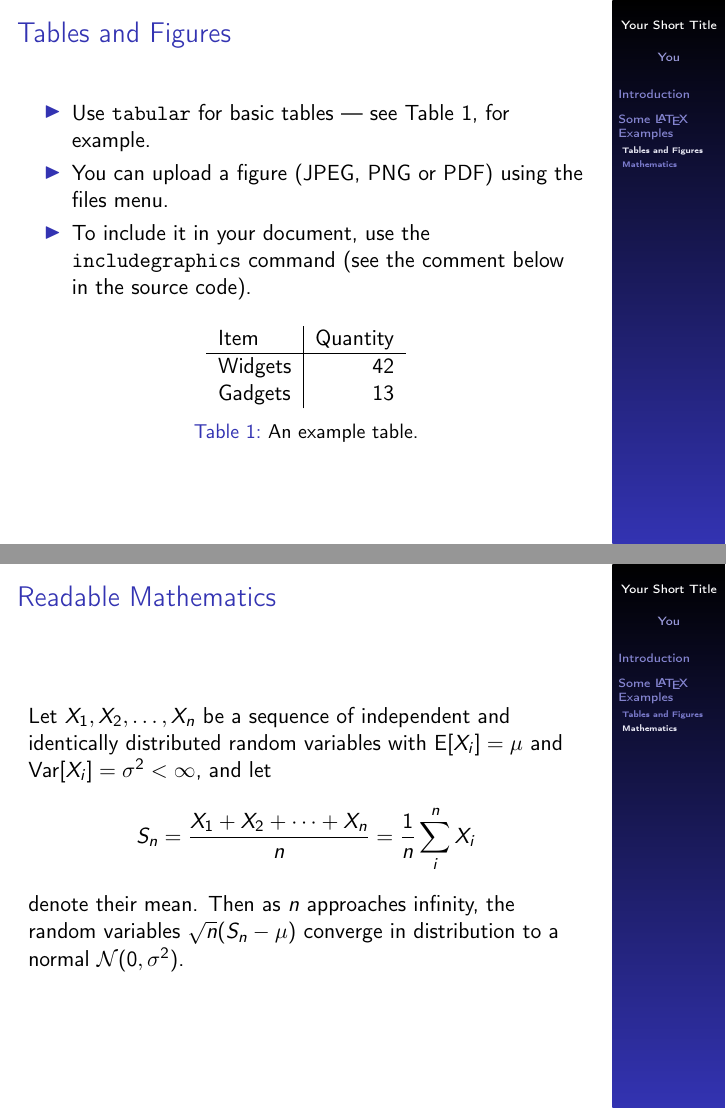
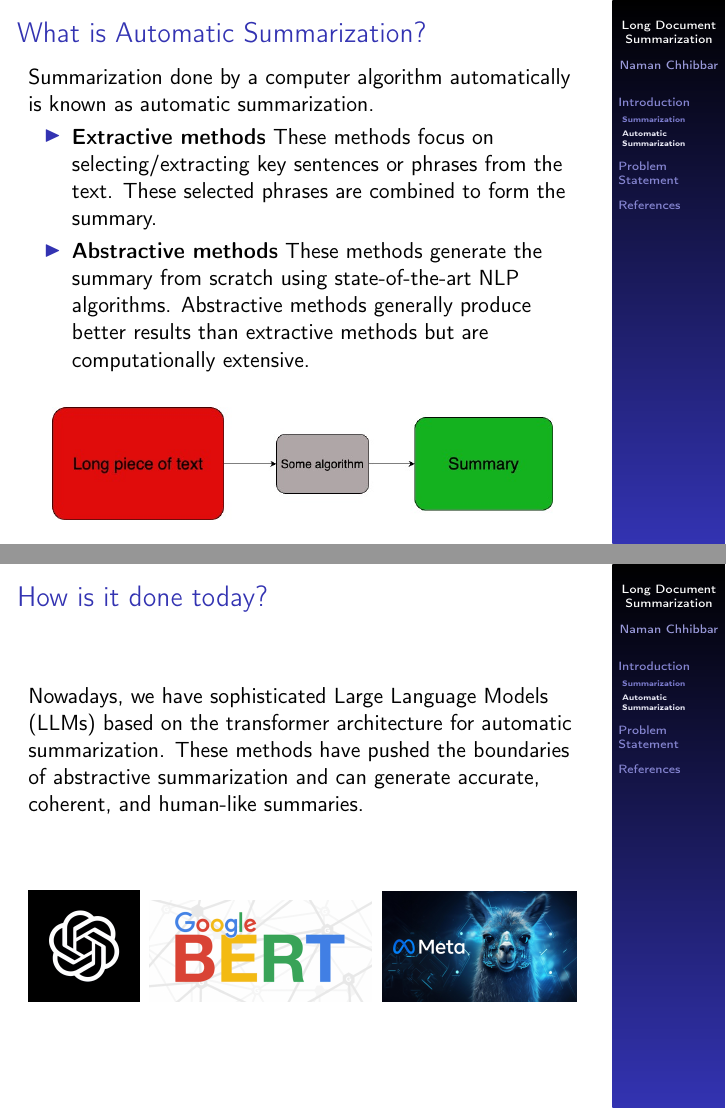
Before and after one commit to NamanChhibbar/LDS, LaTeX slides (Presentation/presentation.tex, which reads Presentation/Sections/examples.tex, Presentation/Sections/introduction.tex, Presentation/Sections/problem.tex): pages 3 and 4 of 4 before the commit and pages 7 and 8 of 10 after it, joined at a grey line. Compiled offline with pdfLaTeX.

Commit message:
Updated presentation

```diff
--- a/Presentation/Sections/examples.tex
+++ /dev/null
@@ -1,40 +0,0 @@
-\section{Some \LaTeX{} Examples}
-
-\subsection{Tables and Figures}
-
-\begin{frame}{Tables and Figures}
-
-\begin{itemize}
-\item Use \texttt{tabular} for basic tables --- see Table~\ref{tab:widgets}, for example.
-\item You can upload a figure (JPEG, PNG or PDF) using the files menu.
-\item To include it in your document, use the \texttt{includegraphics} command (see the comment below in the source code).
-\end{itemize}
-
-% Commands to include a figure:
-%\begin{figure}
-%\includegraphics[width=\textwidth]{your-figure's-file-name}
-%\caption{\label{fig:your-figure}Caption goes here.}
-%\end{figure}
-
-\begin{table}
-\centering
-\begin{tabular}{l|r}
-Item & Quantity \\\hline
-Widgets & 42 \\
-Gadgets & 13
-\end{tabular}
-\caption{\label{tab:widgets}An example table.}
-\end{table}
-
-\end{frame}
-
-\subsection{Mathematics}
-
-\begin{frame}{Readable Mathematics}
-
-Let $X_1, X_2, \ldots, X_n$ be a sequence of independent and identically distributed random variables with $\text{E}[X_i] = \mu$ and $\text{Var}[X_i] = \sigma^2 < \infty$, and let
-\[ S_n = \frac{X_1 + X_2 + \cdots + X_n}{n}
-      = \frac{1}{n}\sum_{i}^{n} X_i \]
-denote their mean. Then as $n$ approaches infinity, the random variables $\sqrt{n}(S_n - \mu)$ converge in distribution to a normal $\mathcal{N}(0, \sigma^2)$.
-
-\end{frame}
--- a/Presentation/Sections/introduction.tex
+++ b/Presentation/Sections/introduction.tex
@@ -1,5 +1,8 @@
 \section{Introduction}
 
-\begin{frame}{Introduction}
+
+\subsection{Summarization}
+
+\begin{frame}{About Summarization}
 
 \begin{itemize}
@@ -16,0 +30,43 @@ Some examples of commonly used commands and features are included, to help you g
+\subsection{Automatic Summarization}
+
+\begin{frame}{What is Automatic Summarization?}
+
+Summarization done by a computer algorithm automatically is known as automatic
+summarization.
+
+\begin{itemize}
+	\item<2-> \textbf{Extractive methods} These methods focus on selecting/extracting
+	key sentences or phrases from the text.
+	These selected phrases are combined to form the summary.
+	\item<3-> \textbf{Abstractive methods} These methods generate the summary from
+	scratch using state-of-the-art NLP algorithms.
+	Abstractive methods generally produce better results than extractive methods but
+	are computationally extensive.
+\end{itemize}
+
+\vskip .5cm
+
+\centering{
+	\includegraphics[width=.9\textwidth]{Images/algorithm-summarize.jpg}
+}
+
+\end{frame}
+
+\begin{frame}{How is it done today?}
+
+	Nowadays, we have sophisticated Large Language Models (LLMs) based on the
+	transformer architecture for automatic summarization.
+	These methods have pushed the boundaries of abstractive summarization and can
+	generate accurate, coherent, and human-like summaries.
+
+\vskip 1.3cm
+
+\centering{
+	\includegraphics[width=.2\textwidth]{Images/GPT-4.png}
+	\hfill
+	\includegraphics[width=.4\textwidth]{Images/bert.jpg}
+	\hfill
+	\includegraphics[width=.35\textwidth]{Images/llama.jpg}
+}
+
+\end{frame}
--- /dev/null
+++ b/Presentation/Sections/problem.tex
@@ -0,0 +1,15 @@
+\section{Problem Statement}
+
+\begin{frame}{The Problem}
+
+\begin{itemize}
+	\item LLMs suffer from one major limitation: limited context size.
+	\item This is due to the quadratic self-attention mechanism in the transformer
+	architecture.
+	\item For example, BERT has a context size of just 512 tokens (about 1.5 pages of
+	text).
+	\item Due to this, LLMs can not process long texts wherein summarization is
+	valuable for efficient extraction of information.
+\end{itemize}
+
+\end{frame}
--- a/Presentation/main.tex
+++ b/Presentation/presentation.tex
@@ -18,4 +18,3 @@
 \usepackage[utf8]{inputenc}
 \usepackage[T1]{fontenc}
 
-\title[Your Short Title]{Your Presentation}
@@ -24,0 +24 @@
+\title[Long Document Summarization]{Automatic Summarization for Long Documents}
@@ -35,6 +41,18 @@
 % \end{frame}
 
 \input{Sections/introduction.tex}
-\input{Sections/examples.tex}
+\input{Sections/problem.tex}
+
+
+\section{References}
+
+\begin{frame}{References}
+\tiny
+
+\nocite{*}
+\bibliography{../Report/anthology}
+\bibliographystyle{../Report/acl_natbib}
+
+\end{frame}
 
 \end{document}
```
Also changed, not shown: Report/Sections/introduction.tex (+2 -2 lines), Report/Sections/related-work.tex (+2 -0 lines), Report/Sections/timeline.tex (+1 -1 lines), Report/report.tex (renamed from Report/main.tex, +1 -1 lines), Presentation/Images/GPT-4.png (added), Presentation/Images/algorithm-summarize.jpg (added), Presentation/Images/bert.jpg (added), Presentation/Images/llama.jpg (added), Presentation/Images/summarize.jpg (added), Presentation/Sections/introduction.tex (22 more changed lines), Presentation/presentation.tex (12 more changed lines), 1 other file.
